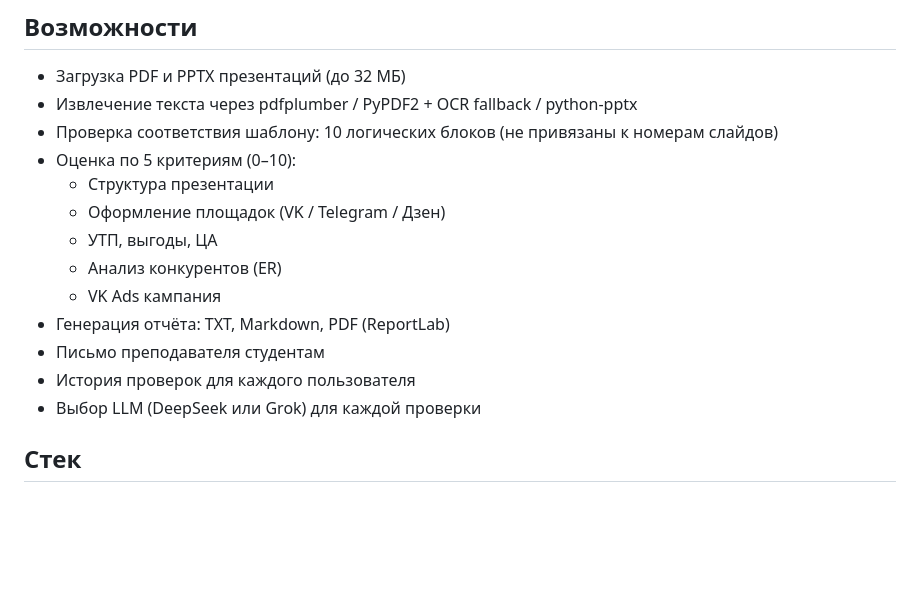
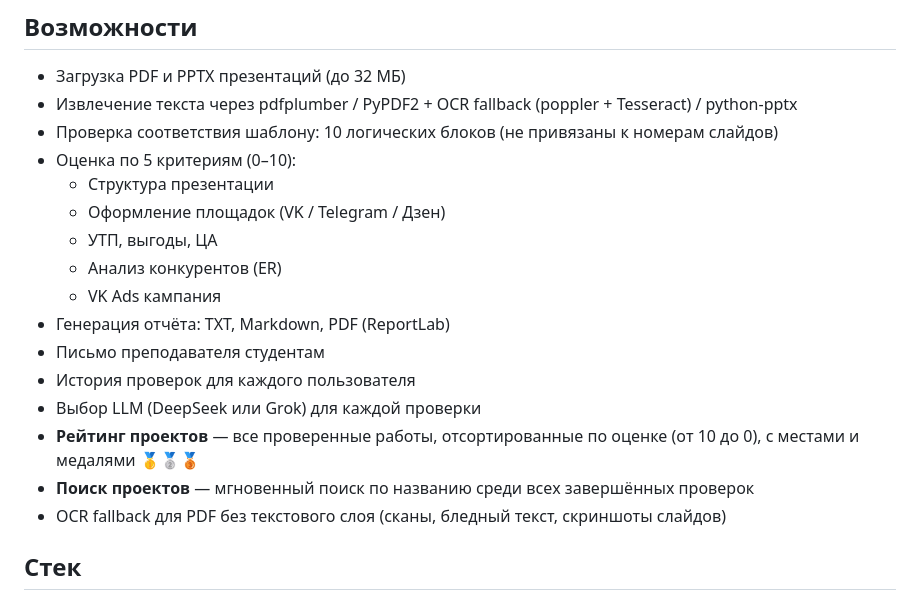
Before and after one commit to PavelKoff2025/SMM_Project_Checker, a Markdown page: README.md, the part around the change. GitHub-like rendering; blank space fills up the shorter version.

Commit message:
README: добавить описание рейтинга, поиска и OCR

```diff
--- a/README.md
+++ b/README.md
@@ -5,7 +5,7 @@
 ## Возможности
 
 - Загрузка PDF и PPTX презентаций (до 32 МБ)
-- Извлечение текста через pdfplumber / PyPDF2 + OCR fallback / python-pptx
+- Извлечение текста через pdfplumber / PyPDF2 + OCR fallback (poppler + Tesseract) / python-pptx
 - Проверка соответствия шаблону: 10 логических блоков (не привязаны к номерам слайдов)
 - Оценка по 5 критериям (0–10):
   - Структура презентации
@@ -17,6 +17,9 @@
 - Письмо преподавателя студентам
 - История проверок для каждого пользователя
 - Выбор LLM (DeepSeek или Grok) для каждой проверки
+- **Рейтинг проектов** — все проверенные работы, отсортированные по оценке (от 10 до 0), с местами и медалями 🥇🥈🥉
+- **Поиск проектов** — мгновенный поиск по названию среди всех завершённых проверок
+- OCR fallback для PDF без текстового слоя (сканы, бледный текст, скриншоты слайдов)
 
 ## Стек
 
```
